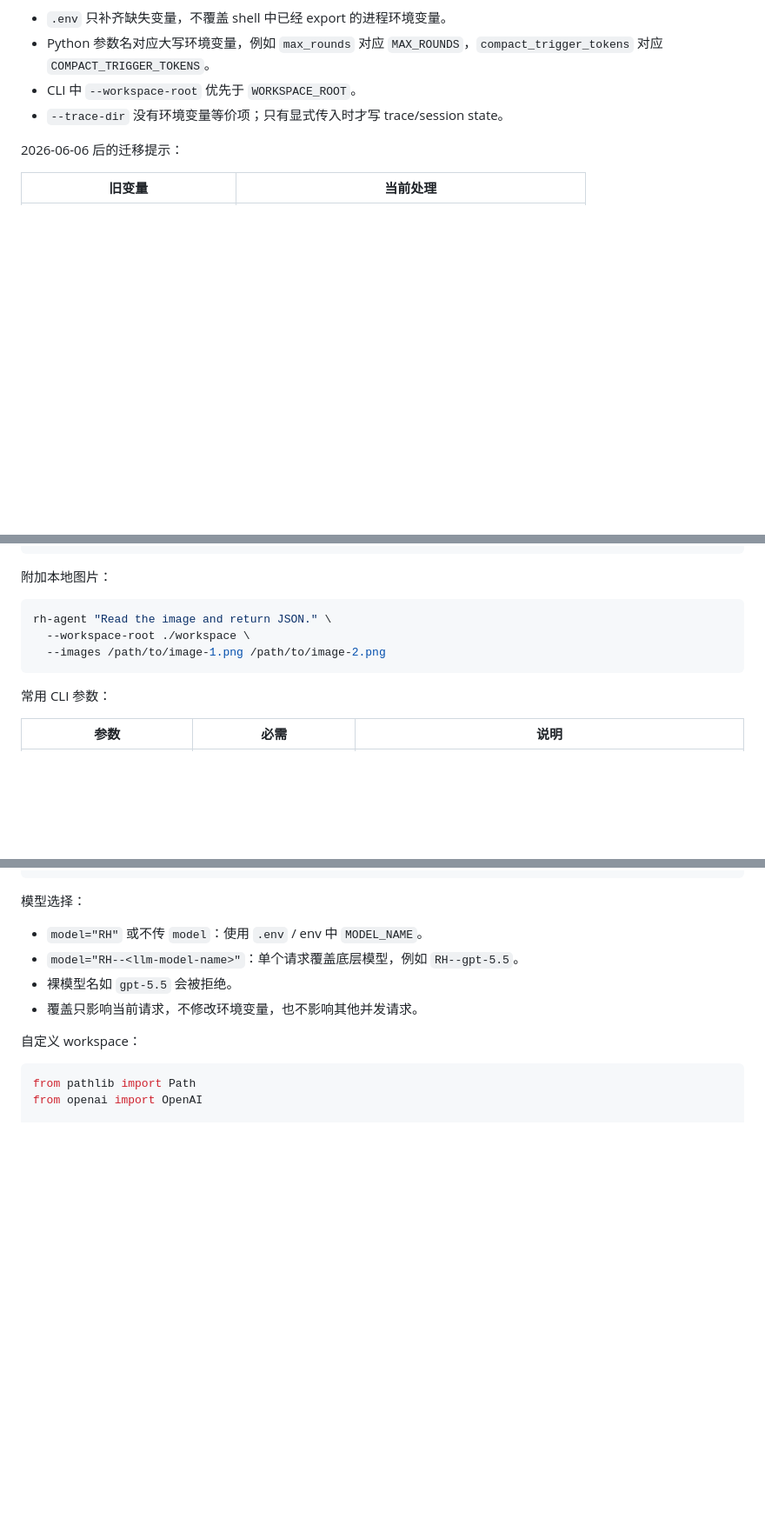
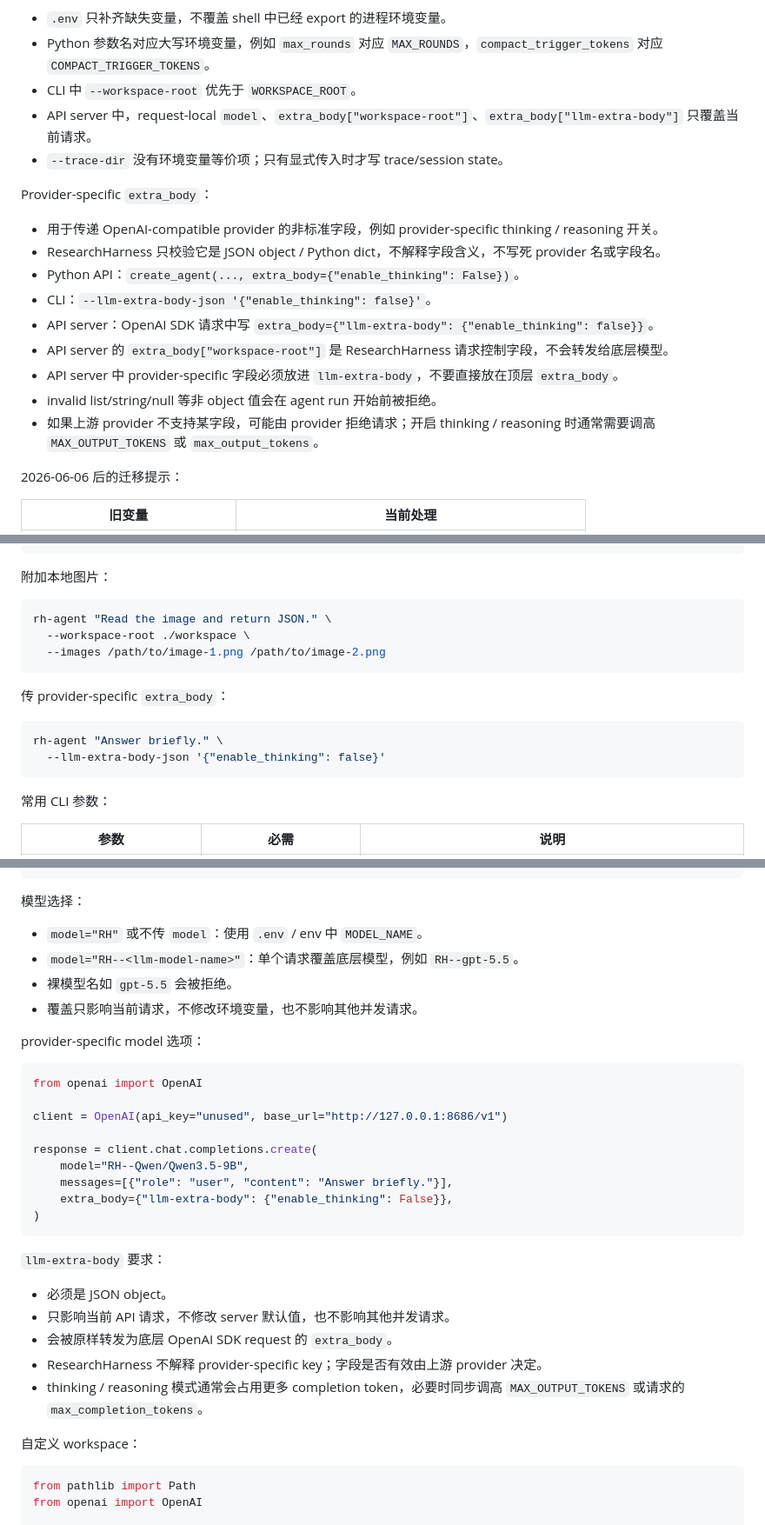
Before and after one commit to black-yt/skills, a Markdown page: researchharness/SKILL.md, 3 parts joined by grey strips. Shown at 87% size. Drawn GitHub-style; blank space fills up the shorter version.

Commit message:
Document ResearchHarness extra body support

````diff
--- a/researchharness/SKILL.md
+++ b/researchharness/SKILL.md
@@ -278,7 +278,20 @@ explicit Python/API/CLI arguments > process environment variables > .env > code
 - `.env` 只补齐缺失变量，不覆盖 shell 中已经 export 的进程环境变量。
 - Python 参数名对应大写环境变量，例如 `max_rounds` 对应 `MAX_ROUNDS`，`compact_trigger_tokens` 对应 `COMPACT_TRIGGER_TOKENS`。
 - CLI 中 `--workspace-root` 优先于 `WORKSPACE_ROOT`。
+- API server 中，request-local `model`、`extra_body["workspace-root"]`、`extra_body["llm-extra-body"]` 只覆盖当前请求。
 - `--trace-dir` 没有环境变量等价项；只有显式传入时才写 trace/session state。
+
+Provider-specific `extra_body`：
+
+- 用于传递 OpenAI-compatible provider 的非标准字段，例如 provider-specific thinking / reasoning 开关。
+- ResearchHarness 只校验它是 JSON object / Python dict，不解释字段含义，不写死 provider 名或字段名。
+- Python API：`create_agent(..., extra_body={"enable_thinking": False})`。
+- CLI：`--llm-extra-body-json '{"enable_thinking": false}'`。
+- API server：OpenAI SDK 请求中写 `extra_body={"llm-extra-body": {"enable_thinking": false}}`。
+- API server 的 `extra_body["workspace-root"]` 是 ResearchHarness 请求控制字段，不会转发给底层模型。
+- API server 中 provider-specific 字段必须放进 `llm-extra-body`，不要直接放在顶层 `extra_body`。
+- invalid list/string/null 等非 object 值会在 agent run 开始前被拒绝。
+- 如果上游 provider 不支持某字段，可能由 provider 拒绝请求；开启 thinking / reasoning 时通常需要调高 `MAX_OUTPUT_TOKENS` 或 `max_output_tokens`。
 
 2026-06-06 后的迁移提示：
 
@@ -350,6 +363,13 @@ rh-agent "Read the image and return JSON." \
   --images /path/to/image-1.png /path/to/image-2.png
 ```
 
+传 provider-specific `extra_body`：
+
+```bash
+rh-agent "Answer briefly." \
+  --llm-extra-body-json '{"enable_thinking": false}'
+```
+
 常用 CLI 参数：
 
 | 参数 | 必需 | 说明 |
@@ -569,6 +592,28 @@ print(response.choices[0].message.content)
 - 裸模型名如 `gpt-5.5` 会被拒绝。
 - 覆盖只影响当前请求，不修改环境变量，也不影响其他并发请求。
 
+provider-specific model 选项：
+
+```python
+from openai import OpenAI
+
+client = OpenAI(api_key="unused", base_url="http://127.0.0.1:8686/v1")
+
+response = client.chat.completions.create(
+    model="RH--Qwen/Qwen3.5-9B",
+    messages=[{"role": "user", "content": "Answer briefly."}],
+    extra_body={"llm-extra-body": {"enable_thinking": False}},
+)
+```
+
+`llm-extra-body` 要求：
+
+- 必须是 JSON object。
+- 只影响当前 API 请求，不修改 server 默认值，也不影响其他并发请求。
+- 会被原样转发为底层 OpenAI SDK request 的 `extra_body`。
+- ResearchHarness 不解释 provider-specific key；字段是否有效由上游 provider 决定。
+- thinking / reasoning 模式通常会占用更多 completion token，必要时同步调高 `MAX_OUTPUT_TOKENS` 或请求的 `max_completion_tokens`。
+
 自定义 workspace：
 
 ```python
````
Also changed, not shown: other parts of researchharness/SKILL.md (+5 -0 lines).
